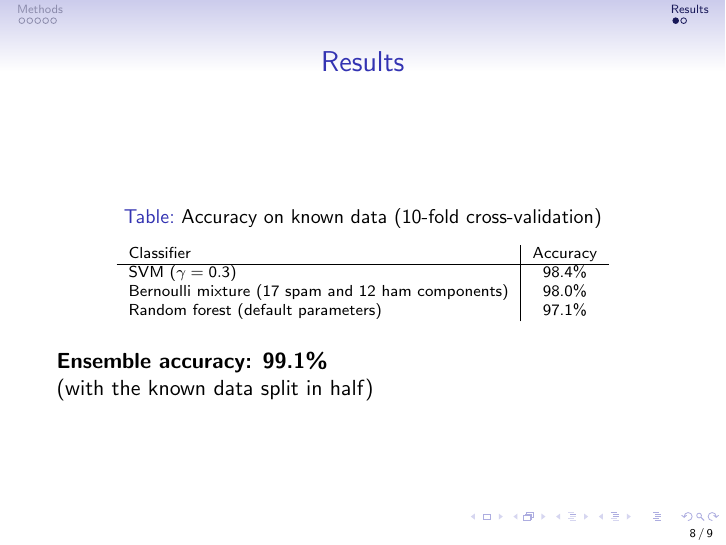
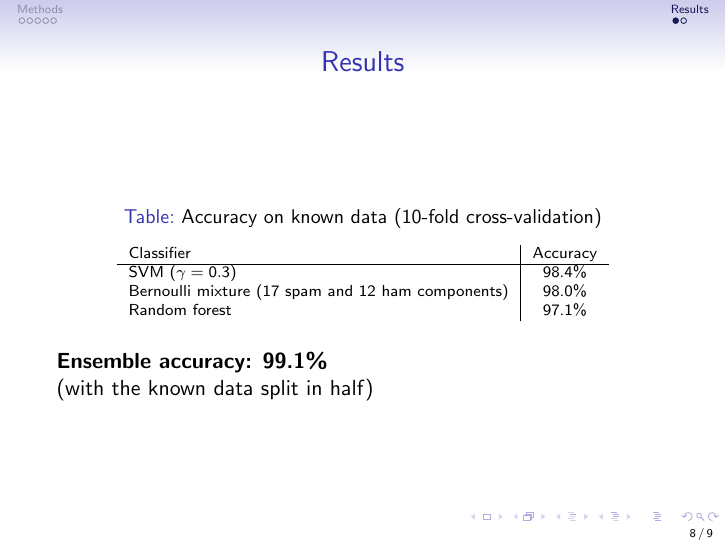
Before and after one commit to dancek/Machine-Learning-project, LaTeX slides (presentation/spam.tex): page 8 of 9. Compiled offline with pdfLaTeX.

Commit message:
remove "default parameters"

```diff
--- a/presentation/spam.tex
+++ b/presentation/spam.tex
@@ -163,7 +163,7 @@
 Classifier & Accuracy \\ \hline
 SVM ($\gamma = 0.3$) & 98.4\% \\
 Bernoulli mixture (17 spam and 12 ham components) & 98.0\% \\
-Random forest (default parameters) & 97.1\% \\
+Random forest & 97.1\% \\
 \end{tabular}
 %\end{center}
 \end{table}
```
